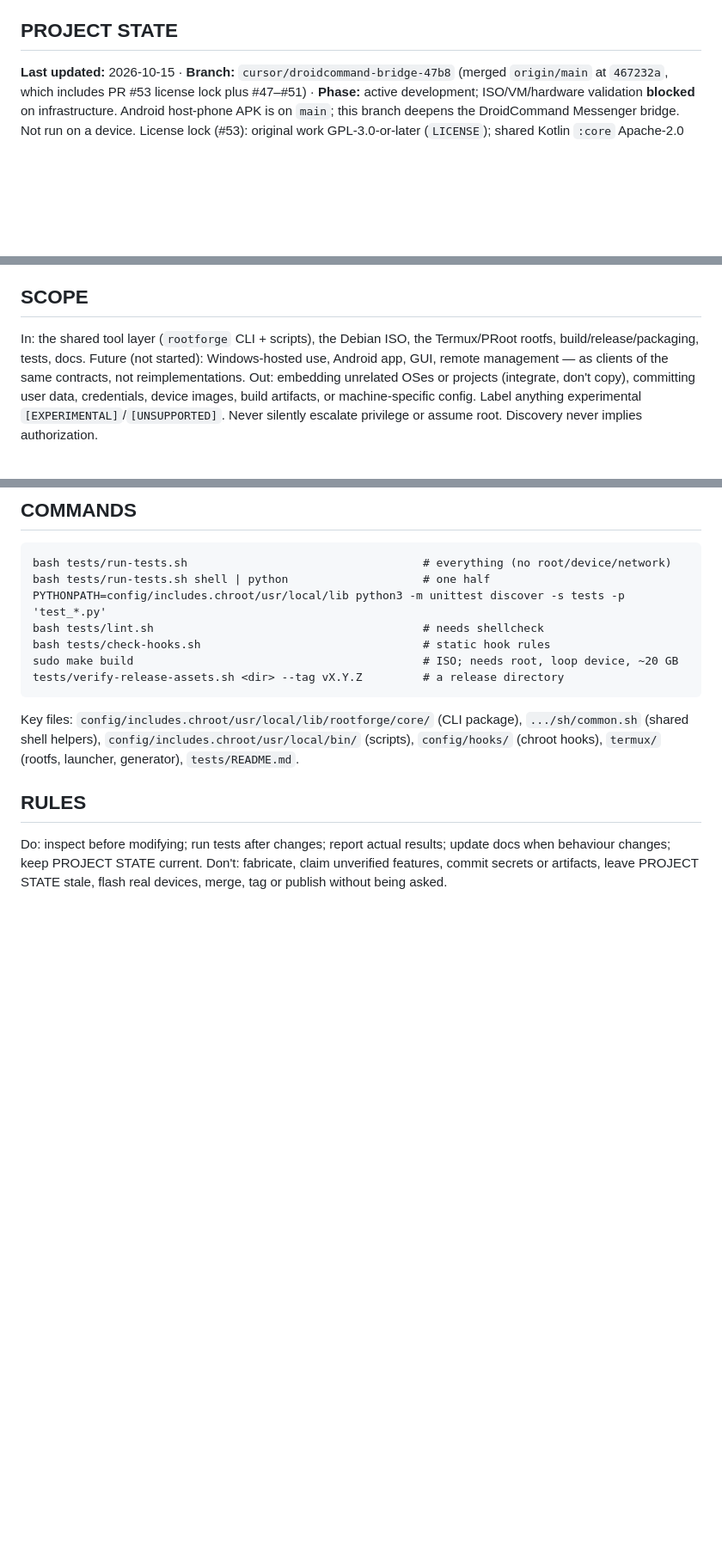
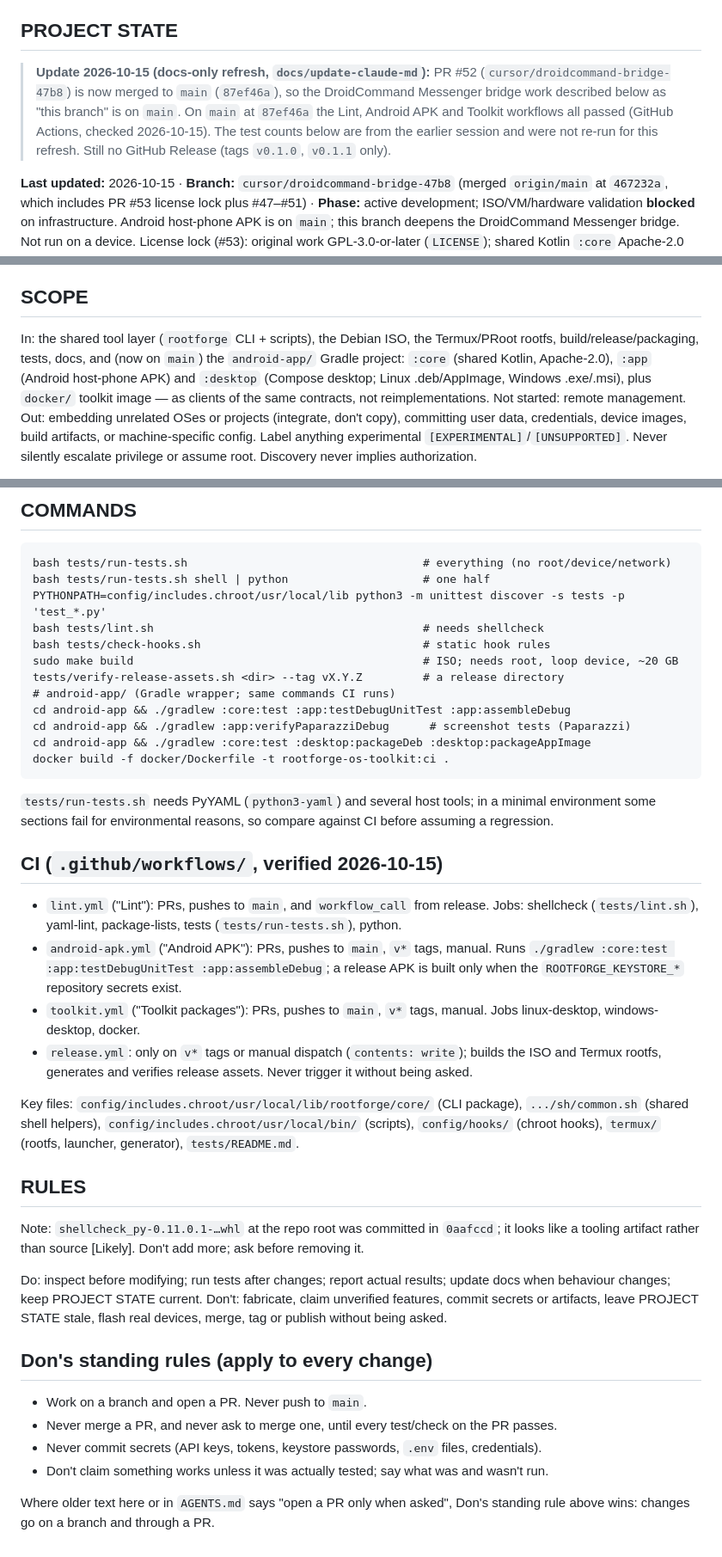
Before and after one commit to Victorious93/rootforge-os, a Markdown page: CLAUDE.md, 3 parts joined by grey strips. Shown at 86% size. GitHub-like rendering; blank space fills up the shorter version.

Commit message:
docs: update CLAUDE.md
Note PR #52 merged, CI workflows, android-app/desktop in scope, Don standing rules.

Co-authored-by: Victorious Labs <Victorious93@users.noreply.github.com>

````diff
--- a/CLAUDE.md
+++ b/CLAUDE.md
@@ -10,6 +10,14 @@ matrix: `docs/PLATFORM_SUPPORT.md`. Security: `docs/SECURITY_MODEL.md`. Plan:
 `AGENTS.md`.
 
 ## PROJECT STATE
+
+> **Update 2026-10-15 (docs-only refresh, `docs/update-claude-md`):** PR #52
+> (`cursor/droidcommand-bridge-47b8`) is now merged to `main` (`87ef46a`), so the
+> DroidCommand Messenger bridge work described below as "this branch" is on `main`.
+> On `main` at `87ef46a` the Lint, Android APK and Toolkit workflows all passed
+> (GitHub Actions, checked 2026-10-15). The test counts below are from the earlier
+> session and were not re-run for this refresh. Still no GitHub Release (tags `v0.1.0`,
+> `v0.1.1` only).
 
 **Last updated:** 2026-10-15 · **Branch:** `cursor/droidcommand-bridge-47b8` (merged
 `origin/main` at `467232a`, which includes PR #53 license lock plus #47–#51) · **Phase:**
@@ -110,8 +118,10 @@ Source of truth when sources disagree: the implementation > this file > other do
 ## SCOPE
 
 In: the shared tool layer (`rootforge` CLI + scripts), the Debian ISO, the Termux/PRoot rootfs,
-build/release/packaging, tests, docs. Future (not started): Windows-hosted use, Android app,
-GUI, remote management — as clients of the same contracts, not reimplementations.
+build/release/packaging, tests, docs, and (now on `main`) the `android-app/` Gradle project:
+`:core` (shared Kotlin, Apache-2.0), `:app` (Android host-phone APK) and `:desktop`
+(Compose desktop; Linux .deb/AppImage, Windows .exe/.msi), plus `docker/` toolkit image —
+as clients of the same contracts, not reimplementations. Not started: remote management.
 Out: embedding unrelated OSes or projects (integrate, don't copy), committing user data,
 credentials, device images, build artifacts, or machine-specific config. Label anything
 experimental `[EXPERIMENTAL]`/`[UNSUPPORTED]`. Never silently escalate privilege or assume
@@ -151,7 +161,28 @@ bash tests/lint.sh                                        # needs shellcheck
 bash tests/check-hooks.sh                                 # static hook rules
 sudo make build                                           # ISO; needs root, loop device, ~20 GB
 tests/verify-release-assets.sh <dir> --tag vX.Y.Z         # a release directory
+# android-app/ (Gradle wrapper; same commands CI runs)
+cd android-app && ./gradlew :core:test :app:testDebugUnitTest :app:assembleDebug
+cd android-app && ./gradlew :app:verifyPaparazziDebug      # screenshot tests (Paparazzi)
+cd android-app && ./gradlew :core:test :desktop:packageDeb :desktop:packageAppImage
+docker build -f docker/Dockerfile -t rootforge-os-toolkit:ci .
 ```
+`tests/run-tests.sh` needs PyYAML (`python3-yaml`) and several host tools; in a minimal
+environment some sections fail for environmental reasons, so compare against CI before
+assuming a regression.
+
+## CI (`.github/workflows/`, verified 2026-10-15)
+
+- `lint.yml` ("Lint"): PRs, pushes to `main`, and `workflow_call` from release. Jobs:
+  shellcheck (`tests/lint.sh`), yaml-lint, package-lists, tests (`tests/run-tests.sh`),
+  python.
+- `android-apk.yml` ("Android APK"): PRs, pushes to `main`, `v*` tags, manual. Runs
+  `./gradlew :core:test :app:testDebugUnitTest :app:assembleDebug`; a release APK is built
+  only when the `ROOTFORGE_KEYSTORE_*` repository secrets exist.
+- `toolkit.yml` ("Toolkit packages"): PRs, pushes to `main`, `v*` tags, manual. Jobs
+  linux-desktop, windows-desktop, docker.
+- `release.yml`: only on `v*` tags or manual dispatch (`contents: write`); builds the ISO and
+  Termux rootfs, generates and verifies release assets. Never trigger it without being asked.
 
 Key files: `config/includes.chroot/usr/local/lib/rootforge/core/` (CLI package),
 `.../sh/common.sh` (shared shell helpers), `config/includes.chroot/usr/local/bin/` (scripts),
@@ -159,7 +190,19 @@ Key files: `config/includes.chroot/usr/local/lib/rootforge/core/` (CLI package),
 
 ## RULES
 
+Note: `shellcheck_py-0.11.0.1-…whl` at the repo root was committed in `0aafccd`; it looks like
+a tooling artifact rather than source [Likely]. Don't add more; ask before removing it.
+
 Do: inspect before modifying; run tests after changes; report actual results; update docs
 when behaviour changes; keep PROJECT STATE current. Don't: fabricate, claim unverified
 features, commit secrets or artifacts, leave PROJECT STATE stale, flash real devices,
 merge, tag or publish without being asked.
+
+## Don's standing rules (apply to every change)
+- Work on a branch and open a PR. Never push to `main`.
+- Never merge a PR, and never ask to merge one, until every test/check on the PR passes.
+- Never commit secrets (API keys, tokens, keystore passwords, `.env` files, credentials).
+- Don't claim something works unless it was actually tested; say what was and wasn't run.
+
+Where older text here or in `AGENTS.md` says "open a PR only when asked", Don's standing
+rule above wins: changes go on a branch and through a PR.
````
